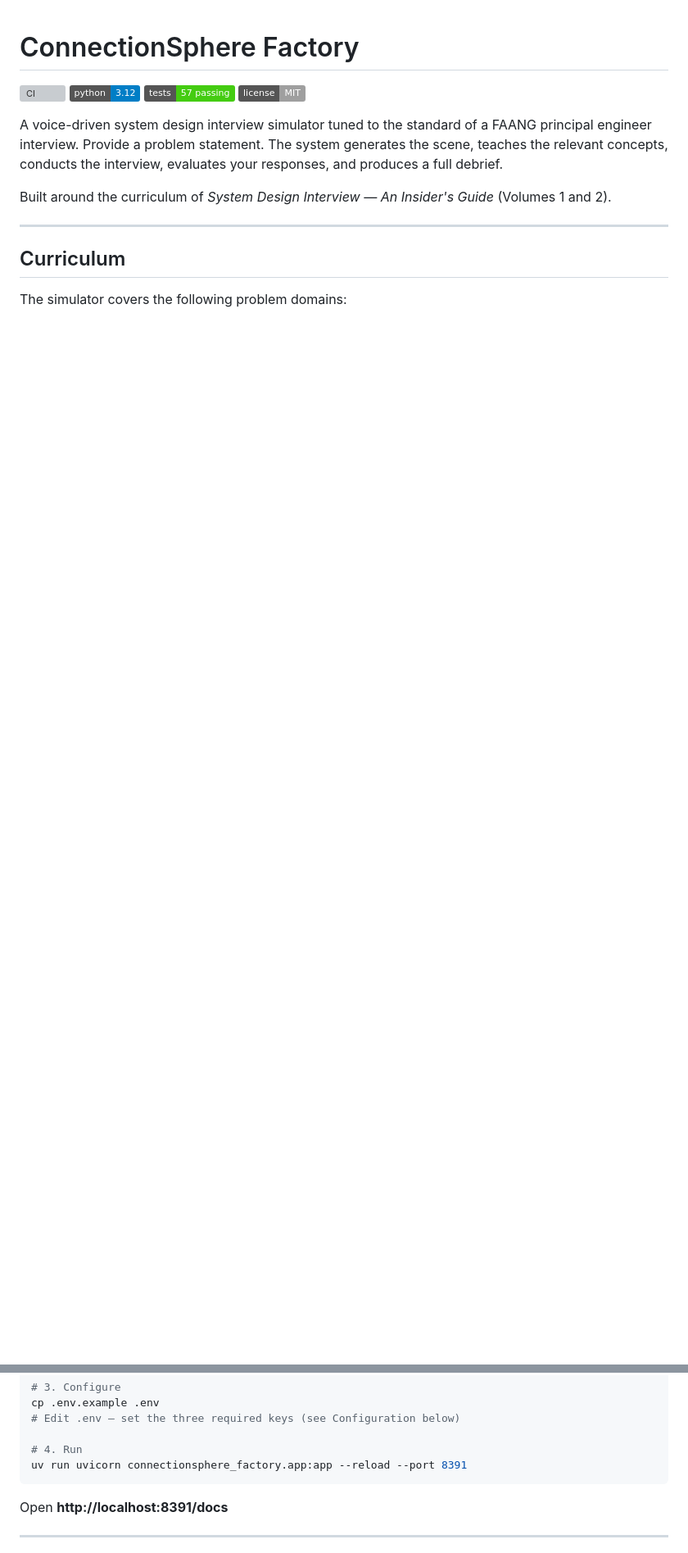
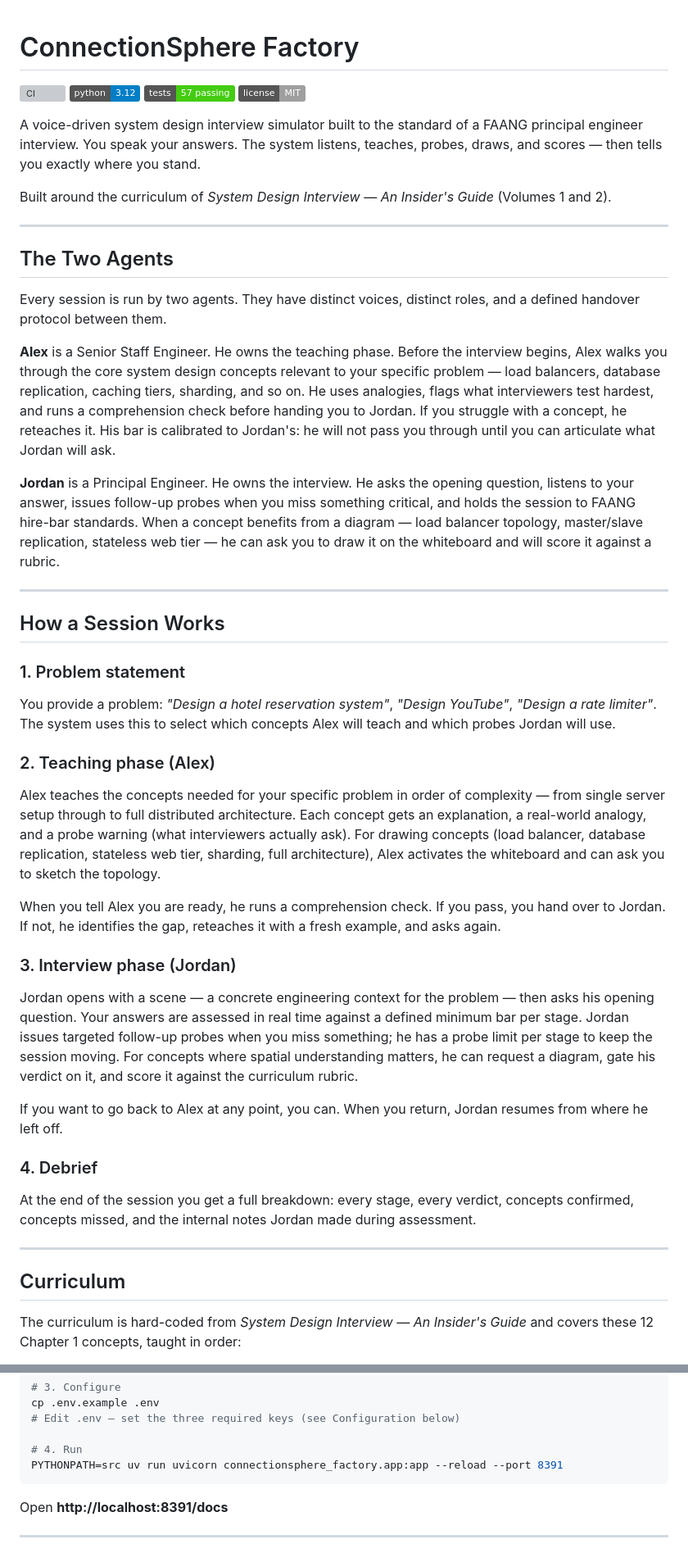
Before and after one commit to martinhewing/mathematical-olympiad-factory, a Markdown page: README.md, 2 parts joined by grey strips. Shown at 82% size. Drawn GitHub-style; badges without logos; blank space fills up the shorter version; grey boxes are pictures that could not be loaded.

````diff
--- a/README.md
+++ b/README.md
@@ -5,13 +5,43 @@
 ![Tests](https://img.shields.io/badge/tests-57%20passing-brightgreen)
 ![License](https://img.shields.io/badge/license-MIT-lightgrey)
 
-A voice-driven system design interview simulator tuned to the standard of a FAANG principal engineer interview. Provide a problem statement. The system generates the scene, teaches the relevant concepts, conducts the interview, evaluates your responses, and produces a full debrief.
+A voice-driven system design interview simulator built to the standard of a FAANG principal engineer interview. You speak your answers. The system listens, teaches, probes, draws, and scores — then tells you exactly where you stand.
 
 Built around the curriculum of *System Design Interview — An Insider's Guide* (Volumes 1 and 2).
 
 ---
 
+## The Two Agents
+
+Every session is run by two agents. They have distinct voices, distinct roles, and a defined handover protocol between them.
+
+**Alex** is a Senior Staff Engineer. He owns the teaching phase. Before the interview begins, Alex walks you through the core system design concepts relevant to your specific problem — load balancers, database replication, caching tiers, sharding, and so on. He uses analogies, flags what interviewers test hardest, and runs a comprehension check before handing you to Jordan. If you struggle with a concept, he reteaches it. His bar is calibrated to Jordan's: he will not pass you through until you can articulate what Jordan will ask.
+
+**Jordan** is a Principal Engineer. He owns the interview. He asks the opening question, listens to your answer, issues follow-up probes when you miss something critical, and holds the session to FAANG hire-bar standards. When a concept benefits from a diagram — load balancer topology, master/slave replication, stateless web tier — he can ask you to draw it on the whiteboard and will score it against a rubric.
+
+---
+
+## How a Session Works
+
+### 1. Problem statement
+You provide a problem: *"Design a hotel reservation system"*, *"Design YouTube"*, *"Design a rate limiter"*. The system uses this to select which concepts Alex will teach and which probes Jordan will use.
+
+### 2. Teaching phase (Alex)
+Alex teaches the concepts needed for your specific problem in order of complexity — from single server setup through to full distributed architecture. Each concept gets an explanation, a real-world analogy, and a probe warning (what interviewers actually ask). For drawing concepts (load balancer, database replication, stateless web tier, sharding, full architecture), Alex activates the whiteboard and can ask you to sketch the topology.
+
+When you tell Alex you are ready, he runs a comprehension check. If you pass, you hand over to Jordan. If not, he identifies the gap, reteaches it with a fresh example, and asks again.
+
+### 3. Interview phase (Jordan)
+Jordan opens with a scene — a concrete engineering context for the problem — then asks his opening question. Your answers are assessed in real time against a defined minimum bar per stage. Jordan issues targeted follow-up probes when you miss something; he has a probe limit per stage to keep the session moving. For concepts where spatial understanding matters, he can request a diagram, gate his verdict on it, and score it against the curriculum rubric.
+
+If you want to go back to Alex at any point, you can. When you return, Jordan resumes from where he left off.
+
+### 4. Debrief
+At the end of the session you get a full breakdown: every stage, every verdict, concepts confirmed, concepts missed, and the internal notes Jordan made during assessment.
+
+---
+
 ## Curriculum
 
-The simulator covers the following problem domains:
+The curriculum is hard-coded from *System Design Interview — An Insider's Guide* and covers these 12 Chapter 1 concepts, taught in order:
 
@@ -49,7 +93,7 @@ cp .env.example .env
 # Edit .env — set the three required keys (see Configuration below)
 
 # 4. Run
-uv run uvicorn connectionsphere_factory.app:app --reload --port 8391
+PYTHONPATH=src uv run uvicorn connectionsphere_factory.app:app --reload --port 8391
 ```
 
 Open **http://localhost:8391/docs**
````
Also changed, not shown: other parts of README.md (+42 -23 lines).
